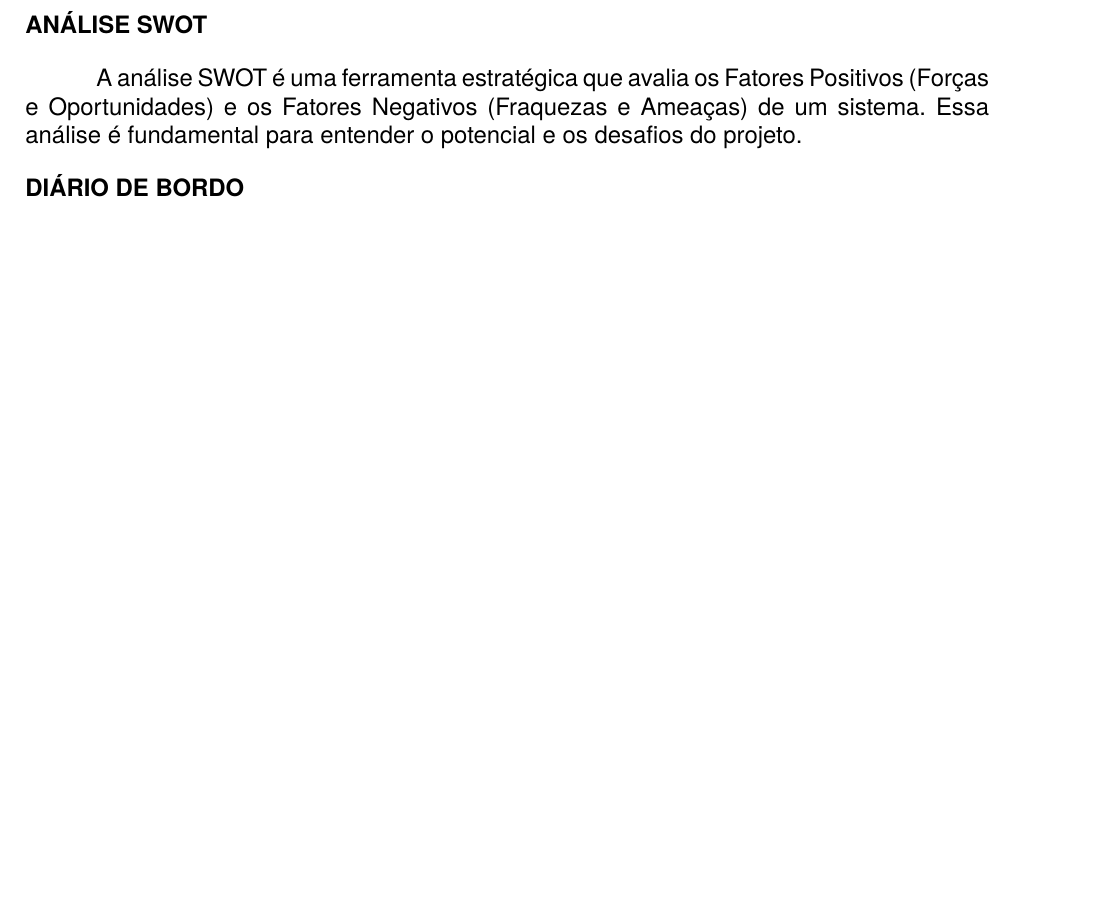
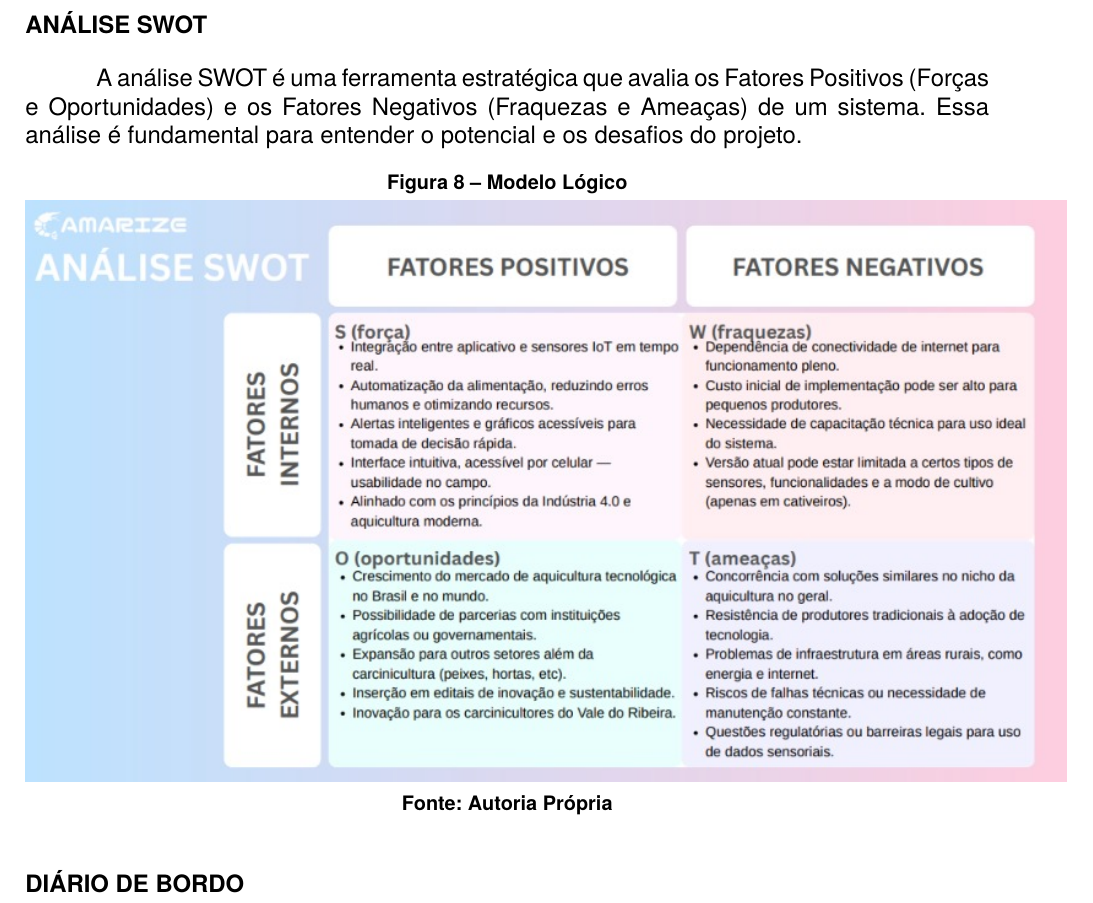
Before and after one commit to tiagorodrigues9/Artigo-cientifico, a LaTeX document (f299-template-pi-artifacts/fatec-template.tex): part of page 23 of 27 before the commit and part of page 24 of 28 after it, cut so that both start at the same text, the shorter picture padded with empty space. Compiled offline with XeLaTeX; a missing font is replaced by an installed copy or a similar font.

Commit message:
alterações artefatos

```diff
--- a/f299-template-pi-artifacts/fatec-template.tex
+++ b/f299-template-pi-artifacts/fatec-template.tex
@@ -671,6 +673,13 @@ void enviarParametrosParaAPI(float temp, float ph, float amonia,
 \addcontentsline{toc}{section}{Análise SWOT}
 
 A análise SWOT é uma ferramenta estratégica que avalia os Fatores Positivos (Forças e Oportunidades) e os Fatores Negativos (Fraquezas e Ameaças) de um sistema. Essa análise é fundamental para entender o potencial e os desafios do projeto.
+
+\begin{figure}[!htb]
+\SetCaptionWidth{\ifbool{@LayoutA}{0.7}{0.72}\linewidth}
+\caption{Modelo Lógico}%
+\includegraphics[width = 1.5\CaptionWidth]{Imagem/analise swot.jpg}
+\SourceOrNote{Autoria Própria}
+\end{figure}
 
 
 \section*{\textbf{Diário de Bordo}}
```
Also changed, not shown: f299-template-pi-artifacts/fatec-template.tex (2 more changed lines), 8 other files.
